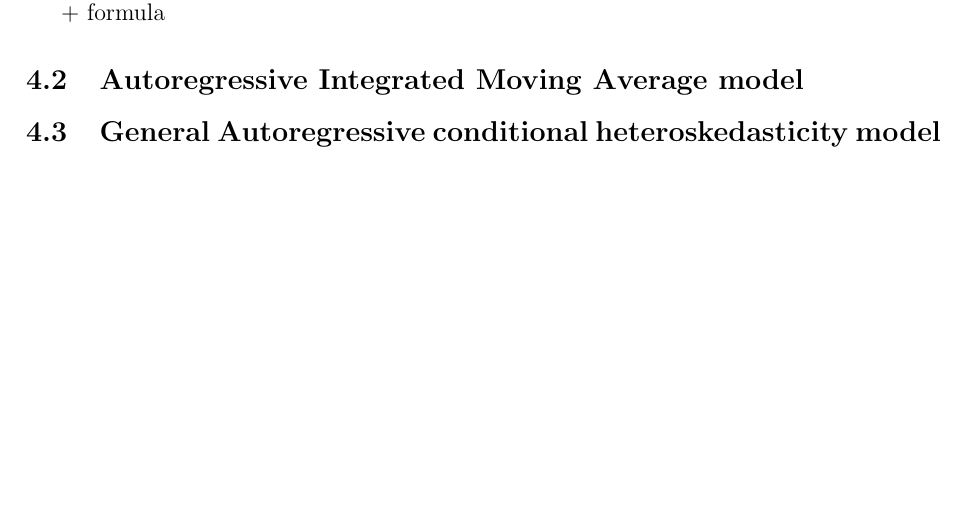
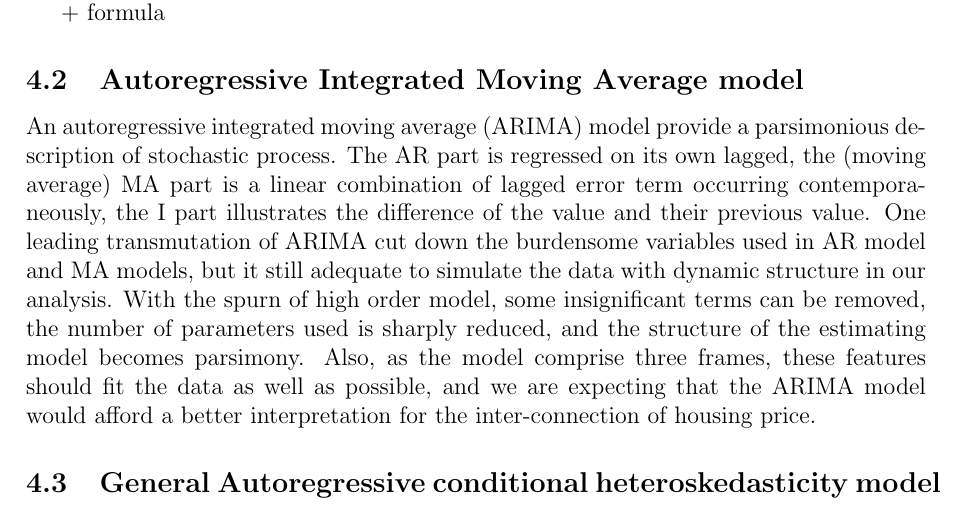
Before and after one commit to sunshine3880/FDA_project_group_666, a LaTeX paper (FDA_666.tex): part of page 3 of 3, cut so that both start at the same text, the shorter picture padded with empty space. Compiled offline with pdfLaTeX.

Commit message:
Update FDA_666.tex

```diff
--- a/FDA_666.tex
+++ b/FDA_666.tex
@@ -63,6 +63,12 @@ In the model specification, R program helps us with the order that has significa
 + formula
 
 \subsection{Autoregressive Integrated Moving Average model}
+An autoregressive integrated moving average (ARIMA) model provide a parsimonious description of stochastic process.
+The AR part is regressed on its own lagged, the (moving average) MA part is a linear combination of lagged error term occurring contemporaneously, the I part illustrates the difference of the value and their previous value.
+One leading transmutation of ARIMA cut down the burdensome variables used in AR model and MA models, but it still adequate to simulate the data with dynamic structure in our analysis.
+With the spurn of high order model, some insignificant terms can be removed, the number of parameters used is sharply reduced, and the structure of the estimating model becomes parsimony.
+Also, as the model comprise three frames, these features should fit the data as well as possible, and we are expecting that the ARIMA model would afford a better interpretation for the inter-connection of housing price.
+
 \subsection{General Autoregressive conditional heteroskedasticity model}
 
 
```
